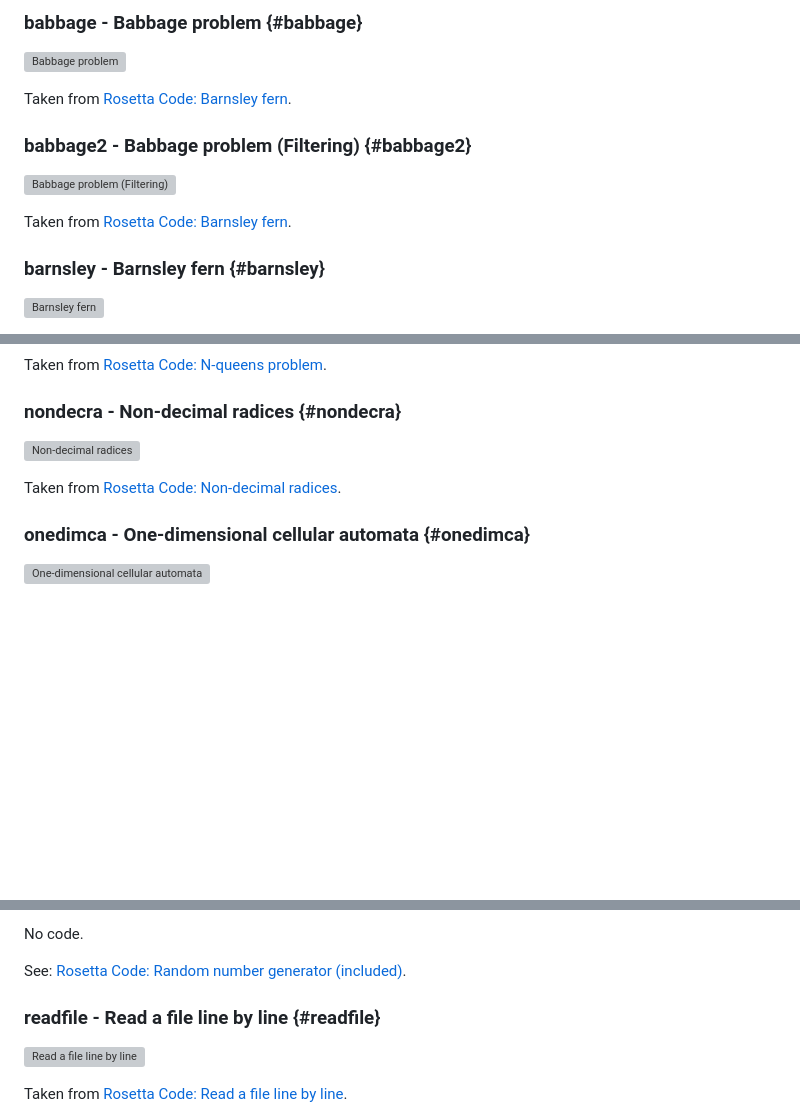
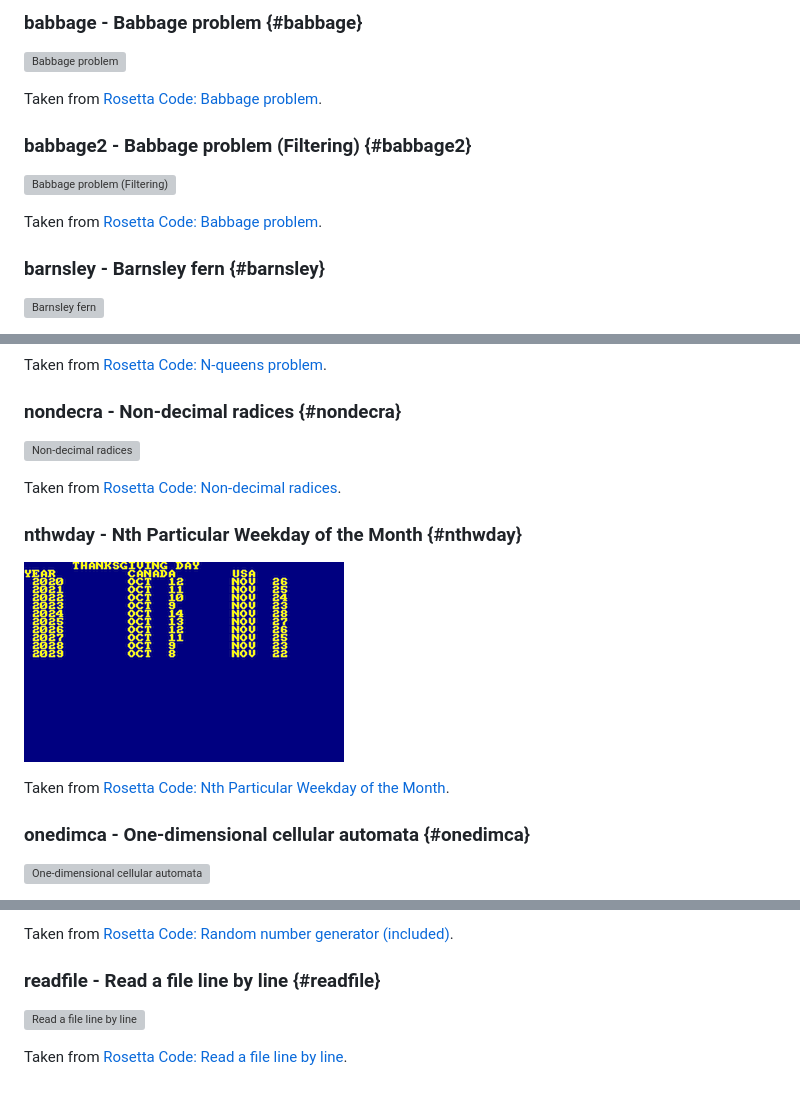
Before and after one commit to benchmarko/CPCBasicApps, a Markdown page: rosetta/README.md, 3 parts joined by grey strips. Drawn GitHub-style; pictures changed too: rosetta/img/nthwday.png (added); blank space fills up the shorter version; grey boxes are pictures that could not be loaded.

Commit message:
rosetta: nthwday

```diff
--- a/rosetta/README.md
+++ b/rosetta/README.md
@@ -50,13 +50,13 @@ Taken from [Rosetta Code: Audio frequency generator](https://rosettacode.org/wik
 
 [![Babbage problem](./img/babbage.png)](../dist/index.html?database=rosetta&example=babbage)
 
-Taken from [Rosetta Code: Barnsley fern](https://rosettacode.org/wiki/Babbage_problem#Locomotive_Basic).
+Taken from [Rosetta Code: Babbage problem](https://rosettacode.org/wiki/Babbage_problem#Locomotive_Basic).
 
 ### babbage2 - Babbage problem (Filtering) {#babbage2}
 
 [![Babbage problem (Filtering)](./img/babbage2.png)](../dist/index.html?database=rosetta&example=babbage2)
 
-Taken from [Rosetta Code: Barnsley fern](https://rosettacode.org/wiki/Babbage_problem#Locomotive_Basic).
+Taken from [Rosetta Code: Babbage problem](https://rosettacode.org/wiki/Babbage_problem#Locomotive_Basic).
 
 ### barnsley - Barnsley fern {#barnsley}
 
@@ -340,6 +340,12 @@ Taken from [Rosetta Code: N-queens problem](https://rosettacode.org/wiki/N-queen
 
 Taken from [Rosetta Code: Non-decimal radices](https://rosettacode.org/wiki/Non-decimal_radices/Output#Locomotive_Basic).
 
+### nthwday - Nth Particular Weekday of the Month {#nthwday}
+
+[![Nth Particular Weekday of the Month](./img/nthwday.png)](../dist/index.html?database=rosetta&example=nthwday)
+
+Taken from [Rosetta Code: Nth Particular Weekday of the Month](https://rosettacode.org/wiki/Nth_Particular_Weekday_of_the_Month#Locomotive_Basic).
+
 ### onedimca - One-dimensional cellular automata {#onedimca}
 
 [![One-dimensional cellular automata](./img/onedimca.png)](../dist/index.html?database=rosetta&example=onedimca)
@@ -388,7 +394,5 @@ Taken from [Rosetta Code: Rainbow](https://rosettacode.org/wiki/Rainbow#Locomoti
 
-No code.
-
-See: [Rosetta Code: Random number generator (included)](https://rosettacode.org/wiki/Random_number_generator_(included)#Locomotive_Basic).
+Taken from [Rosetta Code: Random number generator (included)](https://rosettacode.org/wiki/Random_number_generator_(included)#Locomotive_Basic).
 
 ### readfile - Read a file line by line {#readfile}
 
```
Also changed, not shown: other parts of rosetta/README.md (+8 -2 lines), 2 other files.
